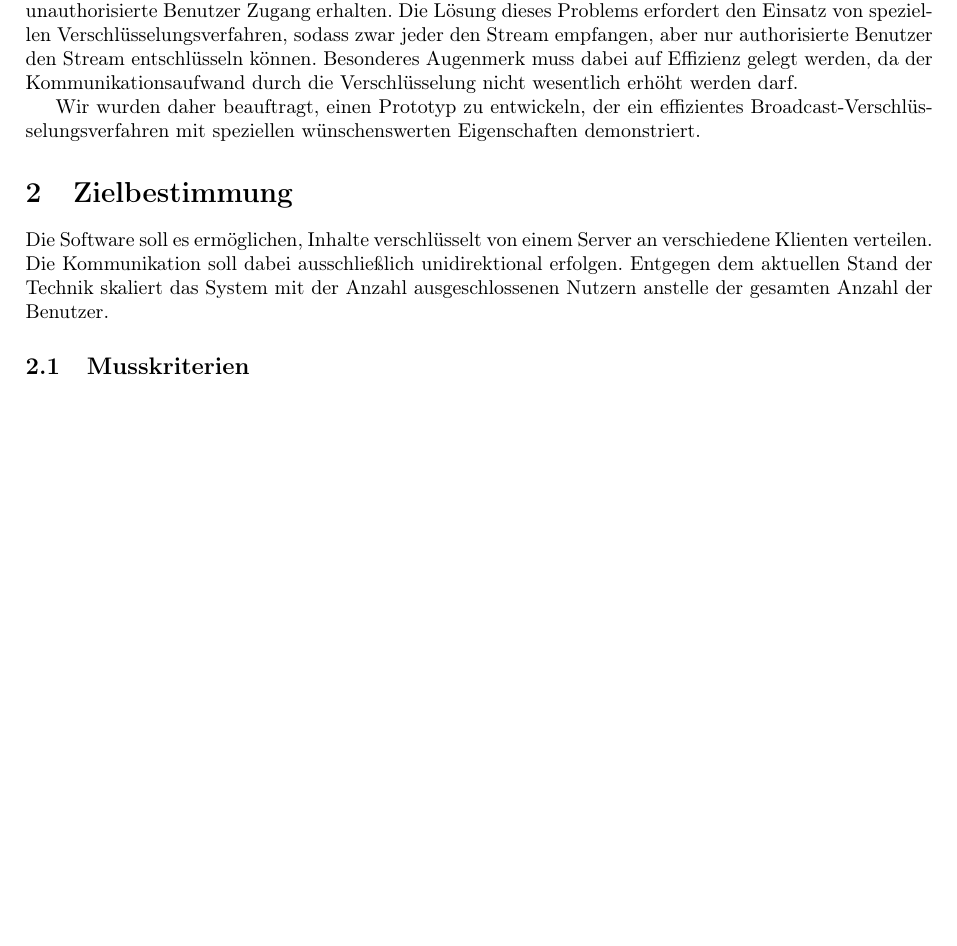
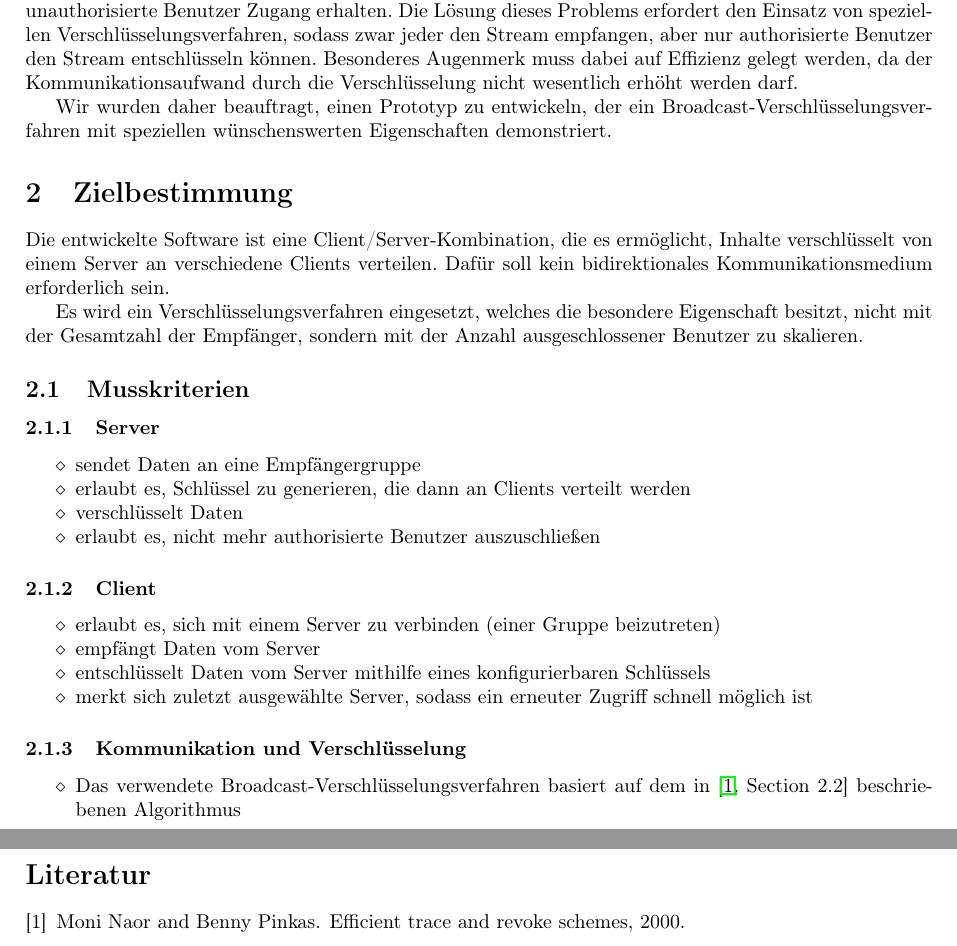
Before and after one commit to niklasb/pse-broadcast-encryption, a LaTeX document (pflichtenheft/pflichtenheft.tex, which reads bibtex/references.bib): part of page 3 of 5 before the commit and two parts of pages 3 and 6 of 6 after it, the two joined at a grey line, cut so that both start at the same text, the shorter picture padded with empty space. Compiled offline with LaTeX, dvips and Ghostscript.

Commit message:
pflichtenheft: add BibTeX, do some styling, update Makefiles, work on Zielbestimmung

```diff
--- /dev/null
+++ b/bibtex/references.bib
@@ -0,0 +1,5 @@
+@misc{Naor00,
+    author = {Moni Naor and Benny Pinkas},
+    title = {Efficient Trace and Revoke Schemes},
+    year = {2000}
+}
--- a/pflichtenheft/pflichtenheft.tex
+++ b/pflichtenheft/pflichtenheft.tex
@@ -7,6 +7,8 @@
 \usepackage[margin=2.5cm]{geometry} %layout
 \usepackage{booktabs}
 \usepackage{xspace}
+\usepackage{enumitem}
+\usepackage{cite}
 
 % this is needed for forms and links within the text
 \usepackage{hyperref}
@@ -91,15 +81,45 @@ entschlüsseln können. Besonderes Augenmerk muss dabei auf Effizienz gelegt wer
 da der Kommunikationsaufwand durch die Verschlüsselung nicht wesentlich erhöht werden
 darf.
 
-Wir wurden daher beauftragt, einen Prototyp zu entwickeln, der ein effizientes
+Wir wurden daher beauftragt, einen Prototyp zu entwickeln, der ein
 Broadcast"=Verschlüsselungsverfahren mit speziellen wünschenswerten Eigenschaften
 demonstriert.
 
 \section{Zielbestimmung}
-Die Software soll es ermöglichen, Inhalte verschlüsselt von einem Server an verschiedene Klienten verteilen. Die Kommunikation soll dabei ausschließlich unidirektional erfolgen.
-Entgegen dem aktuellen Stand der Technik skaliert das System mit der Anzahl ausgeschlossenen Nutzern anstelle der gesamten Anzahl der Benutzer.
+
+Die entwickelte Software ist eine Client/Server-Kombination, die es ermöglicht,
+Inhalte verschlüsselt von einem Server an verschiedene Clients verteilen. Dafür
+soll kein bidirektionales Kommunikationsmedium erforderlich sein.
+
+Es wird ein Verschlüsselungsverfahren eingesetzt, welches die besondere
+Eigenschaft besitzt, nicht mit der Gesamtzahl der Empfänger, sondern mit der Anzahl
+ausgeschlossener Benutzer zu skalieren.
 
 \subsection{Musskriterien}
+
+\subsubsection{Server}
+\begin{itemize}
+   \item sendet Daten an eine Empfängergruppe
+   \item erlaubt es, Schlüssel zu generieren, die dann an Clients verteilt werden
+   \item verschlüsselt Daten
+   \item erlaubt es, nicht mehr authorisierte Benutzer auszuschließen
+\end{itemize}
+
+\subsubsection{Client}
+\begin{itemize}
+   \item erlaubt es, sich mit einem Server zu verbinden (einer Gruppe beizutreten)
+   \item empfängt Daten vom Server
+   \item entschl"usselt Daten vom Server mithilfe eines konfigurierbaren Schl"ussels
+   \item merkt sich zuletzt ausgew"ahlte Server, sodass ein erneuter Zugriff schnell
+         m"oglich ist
+\end{itemize}
+
+\subsubsection{Kommunikation und Verschlüsselung}
+\begin{itemize}
+   \item Das verwendete Broadcast"=Verschl"usselungsverfahren basiert auf
+         dem in~\cite[Section~2.2]{Naor00} beschriebenen Algorithmus
+\end{itemize}
+
 \newcommand{\mussKuerzel}{MU}
 \begin{usecase}
 \addheading{Nummer}{Beschreibung}
```
Also changed, not shown: pflichtenheft/style.tex (added, +19 -0 lines), pflichtenheft/Makefile, pflichtenheft/pflichtenheft.tex (22 more changed lines), 2 other files.
